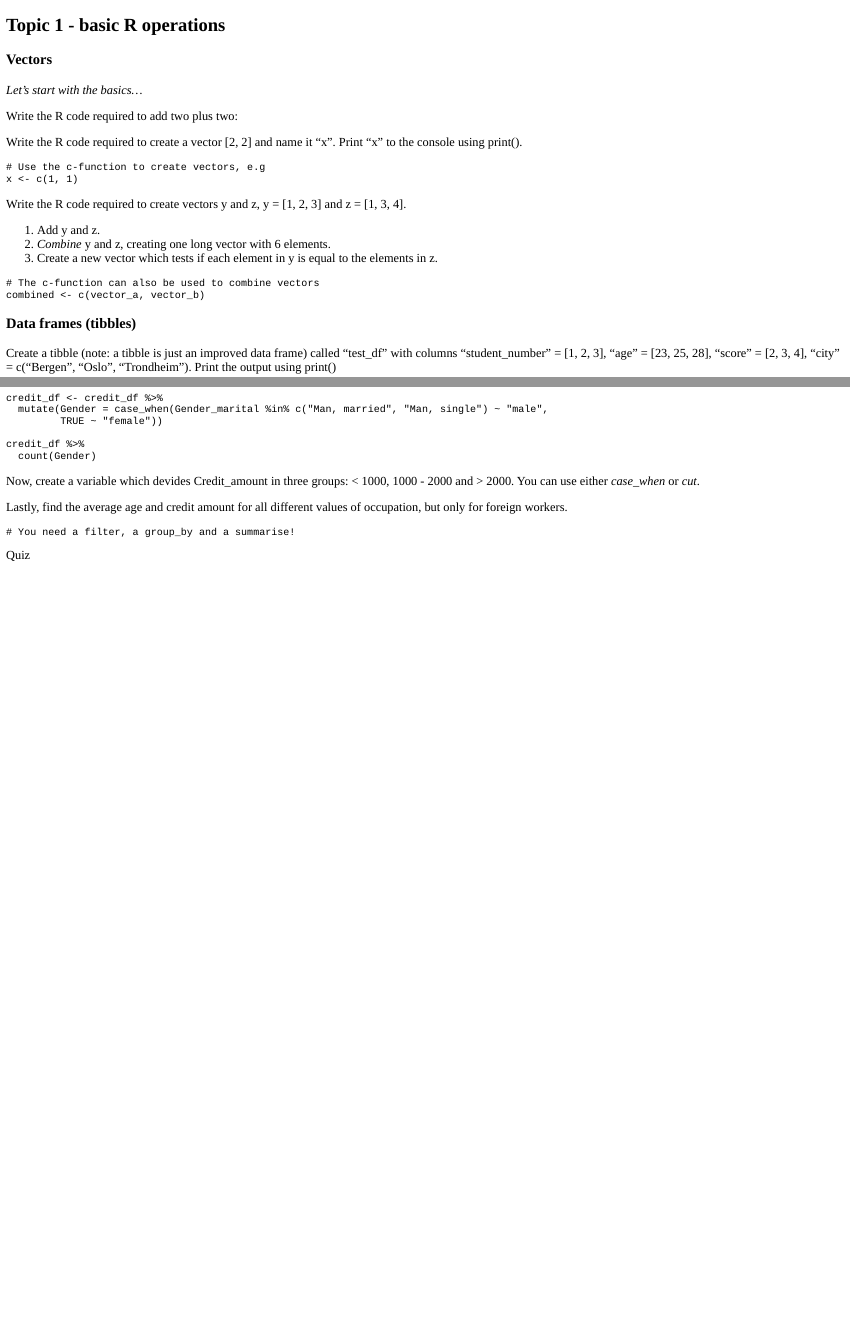
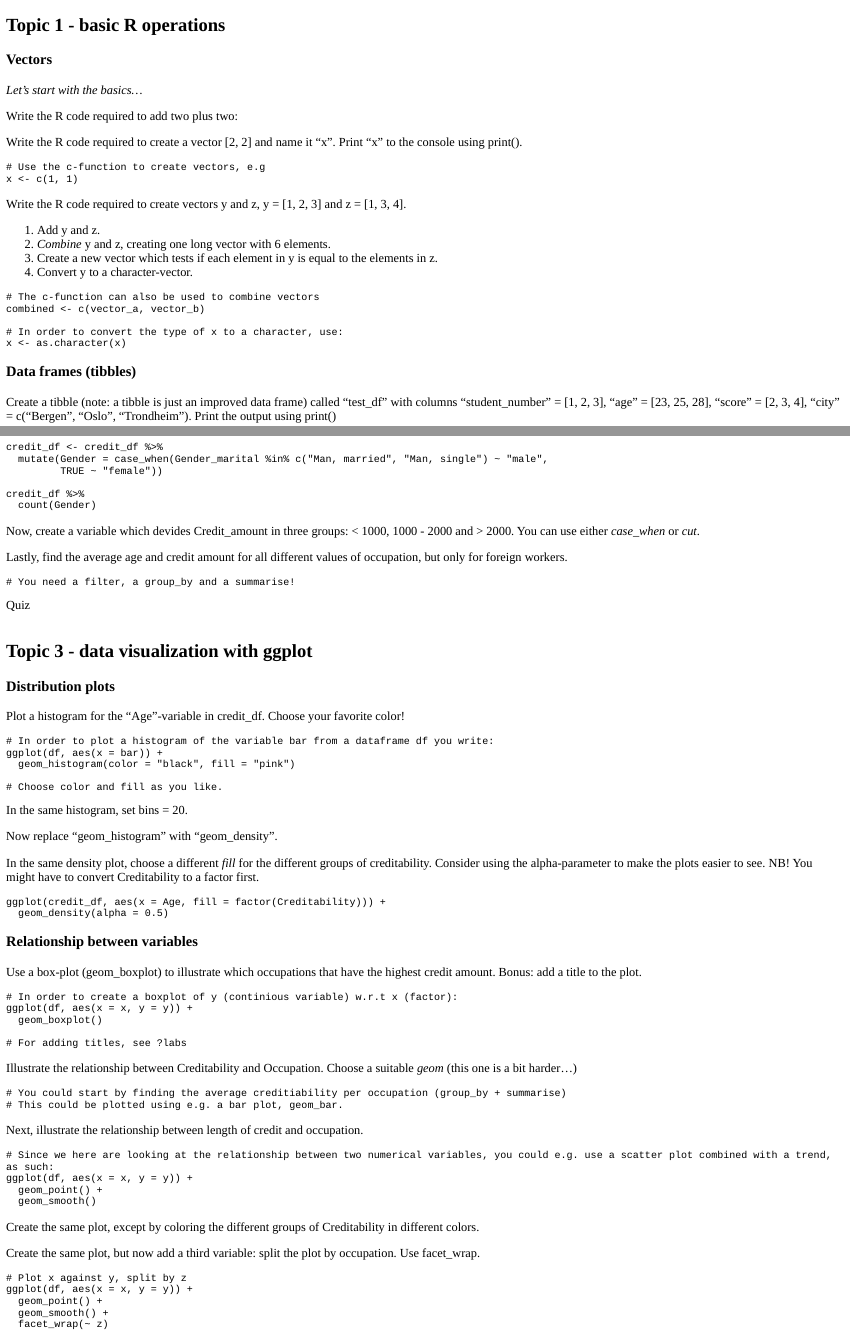
Before and after one commit to andrewaage/nhhr, an R Markdown document (inst/tutorials/crash_course/crash_course.Rmd): the page in a window 1100 px wide, from its top, and a second part further down, joined at a grey line. The pictures show the output file inst/tutorials/crash_course/crash_course.html that the author committed with the source, opened offline; long lines of code are wrapped.

Commit message:
added viz-exercises

````diff
--- a/inst/tutorials/crash_course/crash_course.Rmd
+++ b/inst/tutorials/crash_course/crash_course.Rmd
@@ -83,6 +83,7 @@ Write the R code required to create vectors y and z, y = [1, 2, 3] and z = [1, 3
 1. Add y and z.
 2. *Combine* y and z, creating one long vector with 6 elements.
 3. Create a new vector which tests if each element in y is equal to the elements in z.
+4. Convert y to a character-vector.
 
 ```{r vectorplus, exercise=TRUE}
 
@@ -91,6 +92,10 @@ Write the R code required to create vectors y and z, y = [1, 2, 3] and z = [1, 3
 ```{r vectorplus-hint}
 # The c-function can also be used to combine vectors
 combined <- c(vector_a, vector_b)
+
+# In order to convert the type of x to a character, use:
+x <- as.character(x)
+
 ```
 
 ### Data frames (tibbles)
@@ -288,3 +293,103 @@ quiz(
   )
 )
 ```
+
+## Topic 3 - data visualization with ggplot
+### Distribution plots
+Plot a histogram for the "Age"-variable in credit_df. Choose your favorite color!
+
+```{r histogram, exercise = TRUE}
+
+```
+
+```{r histogram-hint}
+# In order to plot a histogram of the variable bar from a dataframe df you write:
+ggplot(df, aes(x = bar)) +
+  geom_histogram(color = "black", fill = "pink")
+
+# Choose color and fill as you like.
+
+```
+
+In the same histogram, set bins = 20.
+```{r histogrambins, exercise = TRUE}
+
+```
+
+Now replace "geom_histogram" with "geom_density".
+
+```{r density, exercise = TRUE}
+
+```
+
+In the same density plot, choose a different *fill* for the different groups of creditability. Consider using the alpha-parameter to make the plots easier to see. NB! You might have to convert Creditability to a factor first.
+
+```{r densityfill, exercise = TRUE}
+
+```
+
+```{r densityfill-solution}
+ggplot(credit_df, aes(x = Age, fill = factor(Creditability))) +
+  geom_density(alpha = 0.5)
+```
+
+### Relationship between variables
+Use a box-plot (geom_boxplot) to illustrate which occupations that have the highest credit amount. Bonus: add a title to the plot.
+
+```{r boxplot, exercise = TRUE}
+
+```
+
+```{r boxplot-hint}
+# In order to create a boxplot of y (continious variable) w.r.t x (factor):
+ggplot(df, aes(x = x, y = y)) +
+  geom_boxplot()
+
+# For adding titles, see ?labs
+
+```
+
+Illustrate the relationship between Creditability and Occupation. Choose a suitable *geom* (this one is a bit harder...)
+
+```{r barplot, exercise = TRUE}
+
+```
+
+```{r barplot-hint}
+# You could start by finding the average creditiability per occupation (group_by + summarise)
+# This could be plotted using e.g. a bar plot, geom_bar.
+```
+
+Next, illustrate the relationship between length of credit and occupation.
+
+```{r scatter, exercise = TRUE}
+
+```
+
+```{r scatter-hint}
+# Since we here are looking at the relationship between two numerical variables, you could e.g. use a scatter plot combined with a trend, as such:
+ggplot(df, aes(x = x, y = y)) +
+  geom_point() +
+  geom_smooth()
+
+```
+
+Create the same plot, except by coloring the different groups of Creditability in different colors.
+
+```{r scattercolor, exercise = TRUE}
+
+```
+
+Create the same plot, but now add a third variable: split the plot by occupation. Use facet_wrap.
+
+```{r facet, exercise = TRUE}
+
+```
+
+```{r facet-hint}
+# Plot x against y, split by z
+ggplot(df, aes(x = x, y = y)) +
+  geom_point() +
+  geom_smooth() +
+  facet_wrap(~ z)
+```
````
Also changed, not shown: inst/tutorials/crash_course/crash_course.html, inst/tutorials/crash_course/crash_course.Rmd (4 more changed lines).
